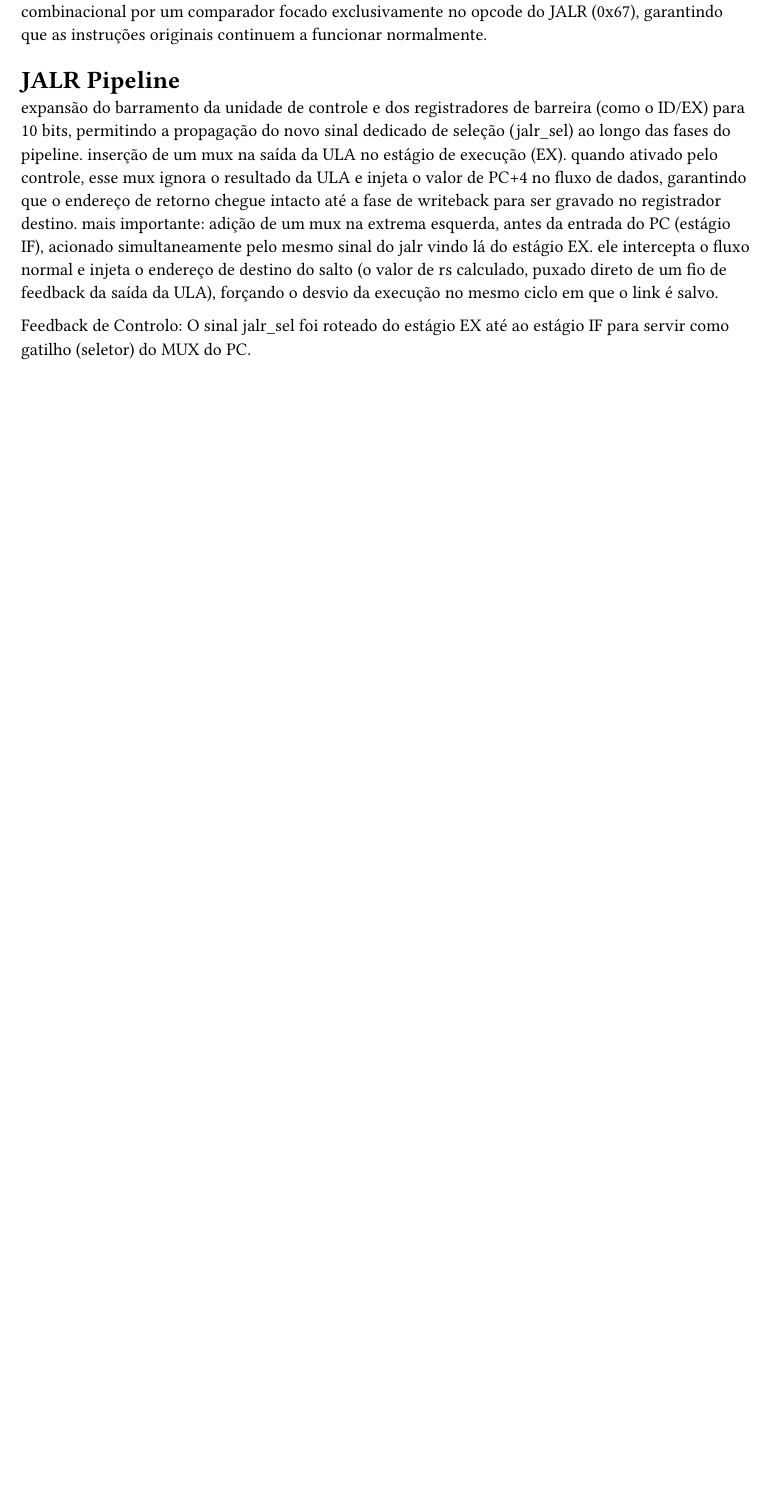
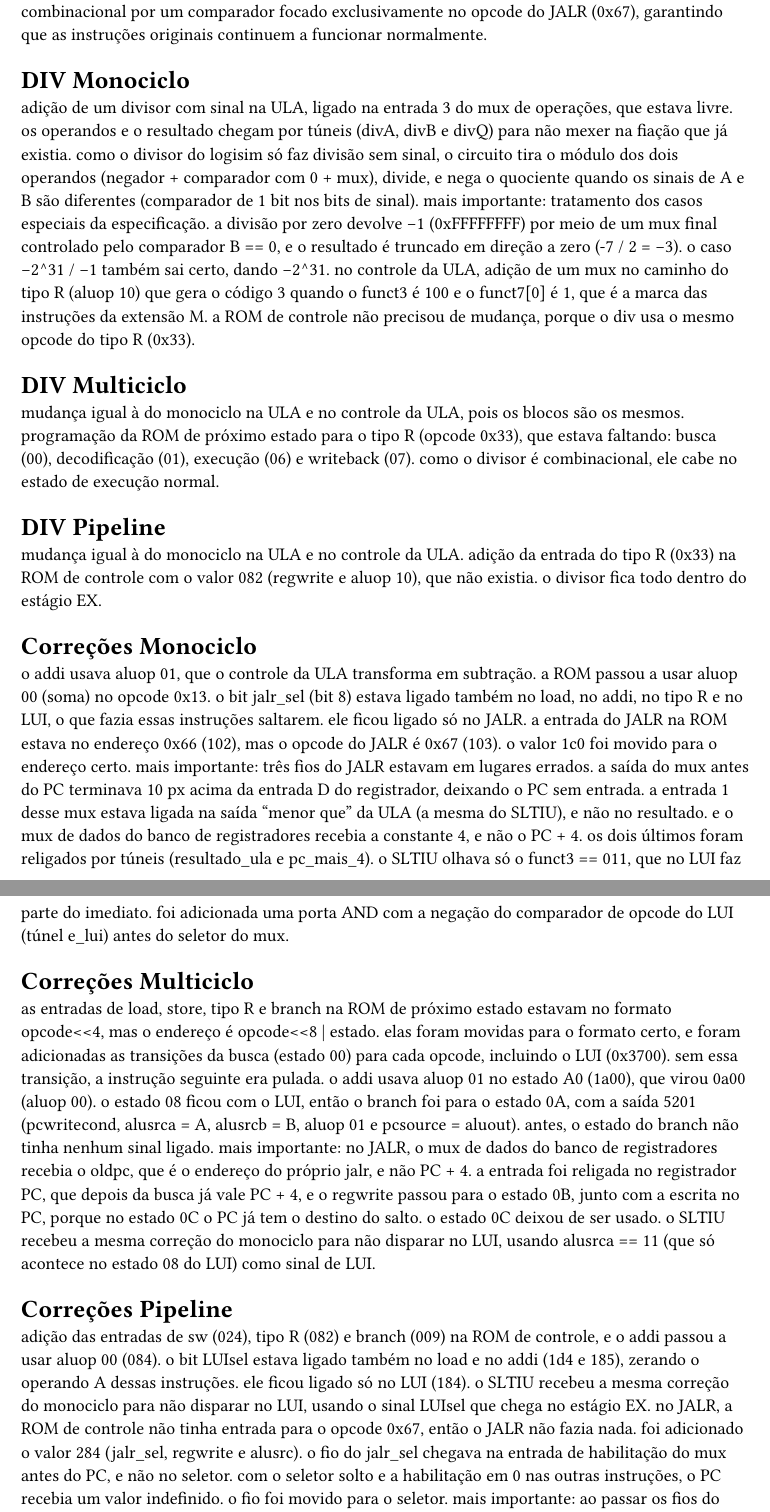
Before and after one commit to nvimueller/logisim-orgb, a Typst document (report.typ): part of page 2 of 2 before the commit and two parts of pages 2 and 3 of 3 after it, the two joined at a grey line, cut so that both start at the same text, the shorter picture padded with empty space. Compiled offline with Typst 0.15.

Commit message:
Corrects errors and updates report

```diff
--- a/report.typ
+++ b/report.typ
@@ -44,14 +44,46 @@ configuração da ROM de geração de saída para orquestrar os sinais, ativando
 mais importante: modificação no bloco operativo com a adição de um segundo mux logo antes da entrada de dados do banco de registradores para encaminhar o endereço de retorno (oldpc).
 a seleção desse mux é feita de forma combinacional por um comparador focado exclusivamente no opcode do JALR (0x67), garantindo que as instruções originais continuem a funcionar normalmente.
 
-= JALR Pipeline
+= DIV Monociclo
 
-expansão do barramento da unidade de controle e dos registradores de barreira (como o ID/EX) para 10 bits, permitindo a propagação do novo sinal dedicado de seleção (jalr_sel) ao longo das fases do pipeline.
-inserção de um mux na saída da ULA no estágio de execução (EX). quando ativado pelo controle, esse mux ignora o resultado da ULA e injeta o valor de PC+4 no fluxo de dados,
-garantindo que o endereço de retorno chegue intacto até a fase de writeback para ser gravado no registrador destino.
-mais importante: adição de um mux na extrema esquerda, antes da entrada do PC (estágio IF),
-acionado simultaneamente pelo mesmo sinal do jalr vindo lá do estágio EX. ele intercepta o fluxo normal e injeta o endereço de destino do salto (o valor de rs calculado,
-puxado direto de um fio de feedback da saída da ULA), forçando o desvio da execução no mesmo ciclo em que o link é salvo.
+adição de um divisor com sinal na ULA, ligado na entrada 3 do mux de operações, que estava livre. os operandos e o resultado chegam por túneis (divA, divB e divQ) para não mexer na fiação que já existia.
+como o divisor do logisim só faz divisão sem sinal, o circuito tira o módulo dos dois operandos (negador + comparador com 0 + mux), divide, e nega o quociente quando os sinais de A e B são diferentes (comparador de 1 bit nos bits de sinal).
+mais importante: tratamento dos casos especiais da especificação. a divisão por zero devolve -1 (0xFFFFFFFF) por meio de um mux final controlado pelo comparador B == 0, e o resultado é truncado em direção a zero (-7 / 2 = -3). o caso -2^31 / -1 também sai certo, dando -2^31.
+no controle da ULA, adição de um mux no caminho do tipo R (aluop 10) que gera o código 3 quando o funct3 é 100 e o funct7[0] é 1, que é a marca das instruções da extensão M.
+a ROM de controle não precisou de mudança, porque o div usa o mesmo opcode do tipo R (0x33).
 
+= DIV Multiciclo
 
-Feedback de Controlo: O sinal jalr_sel foi roteado do estágio EX até ao estágio IF para servir como gatilho (seletor) do MUX do PC.
+mudança igual à do monociclo na ULA e no controle da ULA, pois os blocos são os mesmos.
+programação da ROM de próximo estado para o tipo R (opcode 0x33), que estava faltando: busca (00), decodificação (01), execução (06) e writeback (07). como o divisor é combinacional, ele cabe no estado de execução normal.
+
+= DIV Pipeline
+
+mudança igual à do monociclo na ULA e no controle da ULA.
+adição da entrada do tipo R (0x33) na ROM de controle com o valor 082 (regwrite e aluop 10), que não existia. o divisor fica todo dentro do estágio EX.
+
+= Correções Monociclo
+
+o addi usava aluop 01, que o controle da ULA transforma em subtração. a ROM passou a usar aluop 00 (soma) no opcode 0x13.
+o bit jalr_sel (bit 8) estava ligado também no load, no addi, no tipo R e no LUI, o que fazia essas instruções saltarem. ele ficou ligado só no JALR.
+a entrada do JALR na ROM estava no endereço 0x66 (102), mas o opcode do JALR é 0x67 (103). o valor 1c0 foi movido para o endereço certo.
+mais importante: três fios do JALR estavam em lugares errados. a saída do mux antes do PC terminava 10 px acima da entrada D do registrador, deixando o PC sem entrada. a entrada 1 desse mux estava ligada na saída "menor que" da ULA (a mesma do SLTIU), e não no resultado. e o mux de dados do banco de registradores recebia a constante 4, e não o PC + 4. os dois últimos foram religados por túneis (resultado_ula e pc_mais_4).
+o SLTIU olhava só o funct3 == 011, que no LUI faz parte do imediato. foi adicionada uma porta AND com a negação do comparador de opcode do LUI (túnel e_lui) antes do seletor do mux.
+
+= Correções Multiciclo
+
+as entradas de load, store, tipo R e branch na ROM de próximo estado estavam no formato opcode\<\<4, mas o endereço é opcode\<\<8 | estado. elas foram movidas para o formato certo, e foram adicionadas as transições da busca (estado 00) para cada opcode, incluindo o LUI (0x3700). sem essa transição, a instrução seguinte era pulada.
+o addi usava aluop 01 no estado A0 (1a00), que virou 0a00 (aluop 00).
+o estado 08 ficou com o LUI, então o branch foi para o estado 0A, com a saída 5201 (pcwritecond, alusrca = A, alusrcb = B, aluop 01 e pcsource = aluout). antes, o estado do branch não tinha nenhum sinal ligado.
+mais importante: no JALR, o mux de dados do banco de registradores recebia o oldpc, que é o endereço do próprio jalr, e não PC + 4. a entrada foi religada no registrador PC, que depois da busca já vale PC + 4, e o regwrite passou para o estado 0B, junto com a escrita no PC, porque no estado 0C o PC já tem o destino do salto. o estado 0C deixou de ser usado.
+o SLTIU recebeu a mesma correção do monociclo para não disparar no LUI, usando alusrca == 11 (que só acontece no estado 08 do LUI) como sinal de LUI.
+
+= Correções Pipeline
+
+adição das entradas de sw (024), tipo R (082) e branch (009) na ROM de controle, e o addi passou a usar aluop 00 (084).
+o bit LUIsel estava ligado também no load e no addi (1d4 e 185), zerando o operando A dessas instruções. ele ficou ligado só no LUI (184).
+o SLTIU recebeu a mesma correção do monociclo para não disparar no LUI, usando o sinal LUIsel que chega no estágio EX.
+no JALR, a ROM de controle não tinha entrada para o opcode 0x67, então o JALR não fazia nada. foi adicionado o valor 284 (jalr_sel, regwrite e alusrc).
+o fio do jalr_sel chegava na entrada de habilitação do mux antes do PC, e não no seletor. com o seletor solto e a habilitação em 0 nas outras instruções, o PC recebia um valor indefinido. o fio foi movido para o seletor.
+mais importante: ao passar os fios do JALR, a linha do seletor do mux de desvio (branch AND zero) ganhou junções com a linha do ALUSrc e com o carry-in do somador de desvio, deixando os três sinais em curto. as junções foram desfeitas e as duas linhas voltaram a só se cruzar.
+o registrador destino recebia o PC do próprio jalr, e não PC + 4. foi adicionado um somador PC + 4 no estágio EX, ligado ao mux por túneis (pc_ex e pc_mais_4_ex).
```
Also changed, not shown: 3 other files.
